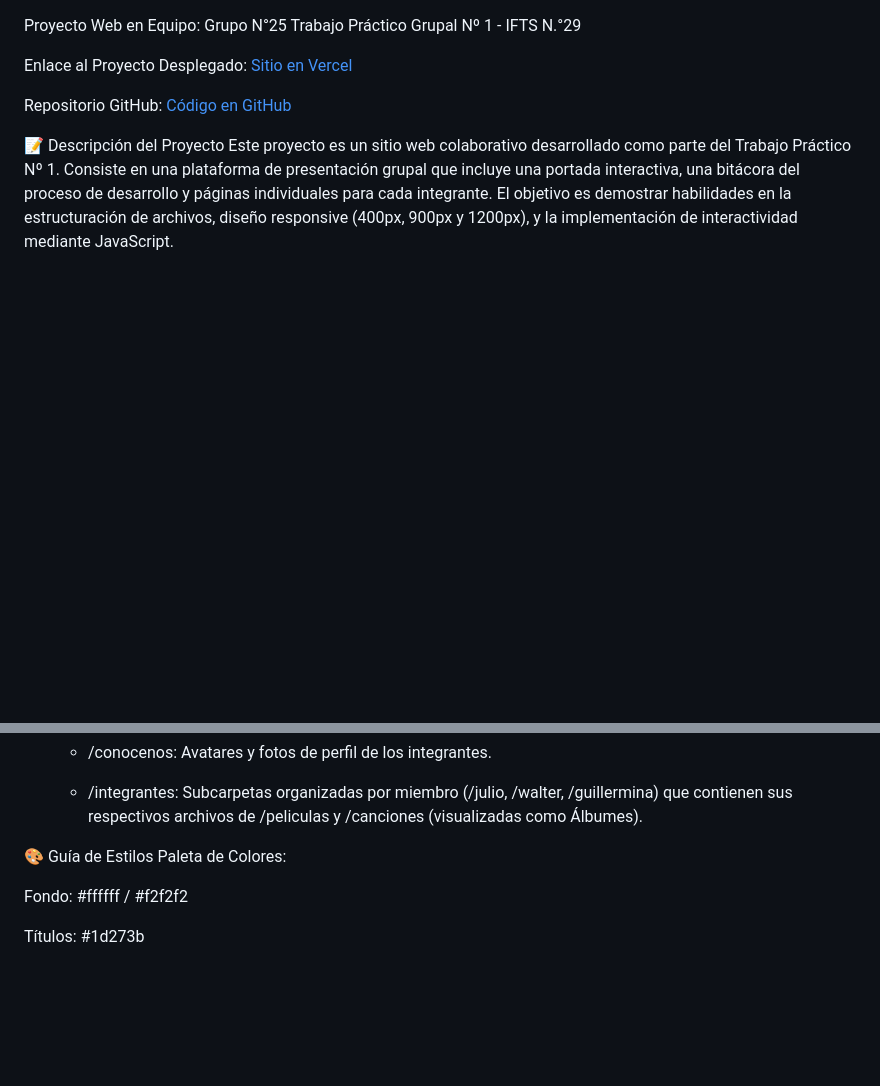
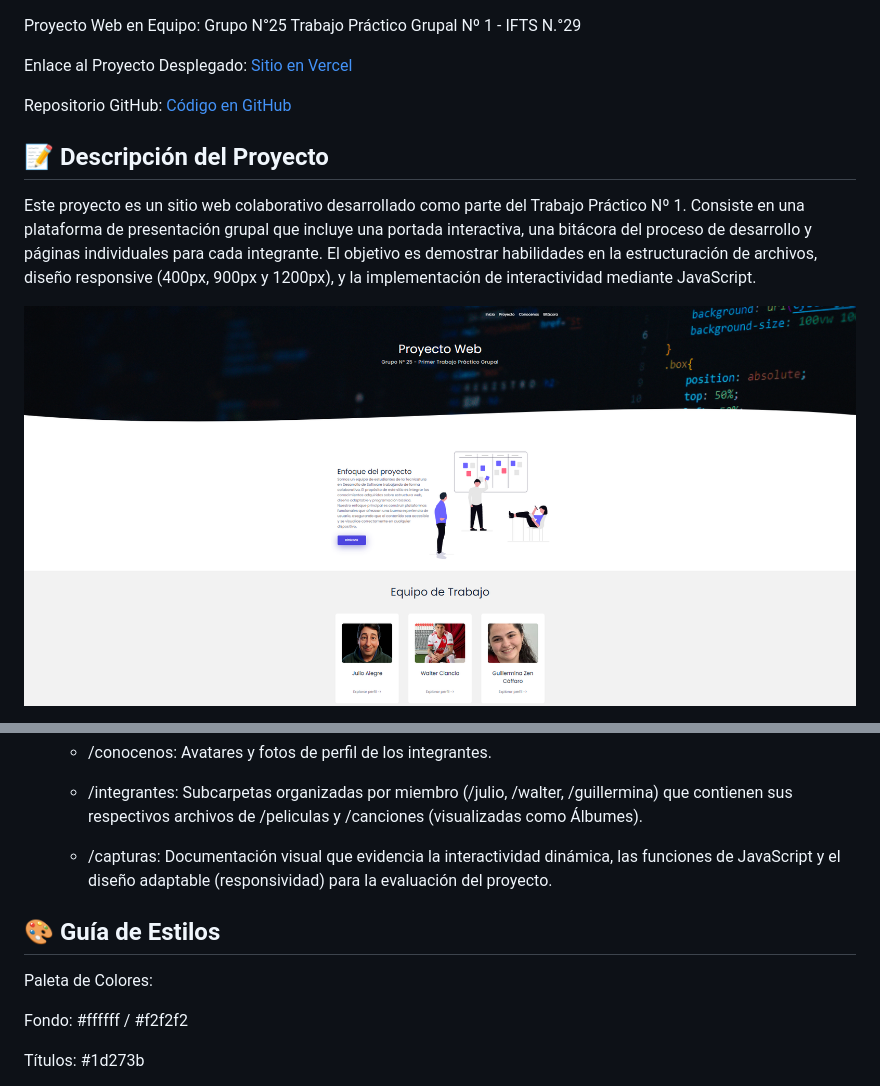
Before and after one commit to JulioAlegre-dev/TP1-Frontend-Grupo25, a Markdown page: README.md, 2 parts joined by grey strips. Rendered like a GitHub page; blank space fills up the shorter version.

```diff
--- a/README.md
+++ b/README.md
@@ -5,7 +5,9 @@ Enlace al Proyecto Desplegado: [Sitio en Vercel](https://tp-1-frontend-grupo25.v
 
 Repositorio GitHub: [Código en GitHub](https://github.com/JulioAlegre-dev/TP1-Frontend-Grupo25)
 
-📝 Descripción del Proyecto
+## 📝 Descripción del Proyecto
 Este proyecto es un sitio web colaborativo desarrollado como parte del Trabajo Práctico Nº 1. Consiste en una plataforma de presentación grupal que incluye una portada interactiva, una bitácora del proceso de desarrollo y páginas individuales para cada integrante. El objetivo es demostrar habilidades en la estructuración de archivos, diseño responsive (400px, 900px y 1200px), y la implementación de interactividad mediante JavaScript.
 
+![Portada del Proyecto](img/capturas/portada-desktop.png)
+
 👥 Integrantes
@@ -56,10 +55,11 @@ El proyecto sigue una organización modular y jerárquica:
 
     * /integrantes: Subcarpetas organizadas por miembro (/julio, /walter, /guillermina) que contienen sus respectivos archivos de /peliculas y /canciones (visualizadas como Álbumes).
 
+    * /capturas: Documentación visual que evidencia la interactividad dinámica, las funciones de JavaScript y el diseño adaptable (responsividad) para la evaluación del proyecto.
 
-🎨 Guía de Estilos
+## 🎨 Guía de Estilos
+
 Paleta de Colores:
-
 
 Fondo: #ffffff / #f2f2f2
 
```
Also changed, not shown: other parts of README.md (+55 -28 lines).
